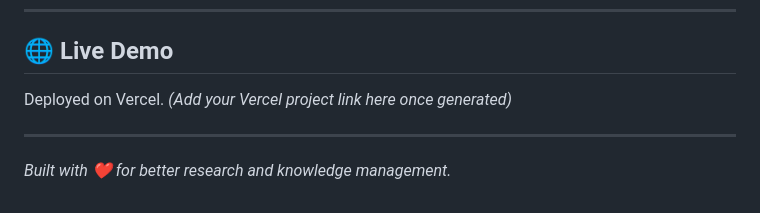
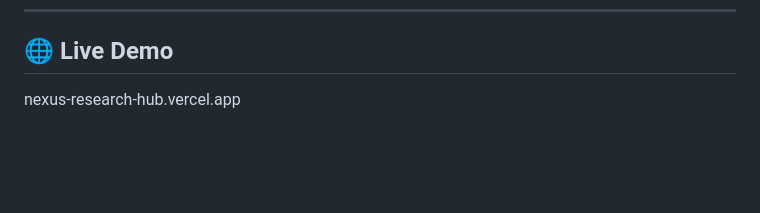
Before and after one commit to hiteshi516/nexus, a Markdown page: README.md, the part around the change. Drawn GitHub-style; blank space fills up the shorter version.

Commit message:
Add live demo link

```diff
--- a/README.md
+++ b/README.md
@@ -103,7 +103,4 @@ The server will typically start on `http://localhost:5000`. You can then open yo
 ---
 
 ## 🌐 Live Demo
-Deployed on Vercel. *(Add your Vercel project link here once generated)*
-
----
-*Built with ❤️ for better research and knowledge management.*
+nexus-research-hub.vercel.app
```
